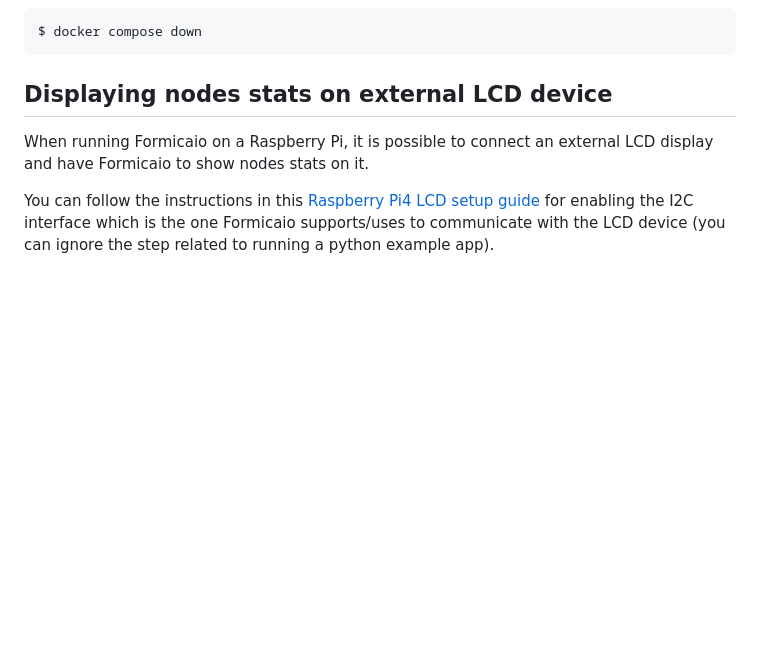
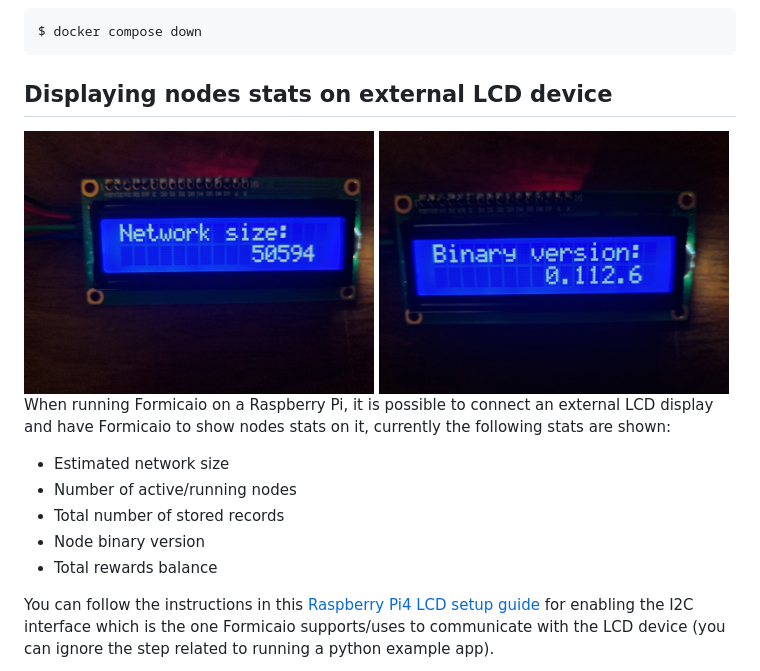
Before and after one commit to bochaco/formicaio, a Markdown page: README.md, the part around the change. GitHub-like rendering; pictures changed too: img/lcd_01.png (added), img/lcd_02.png (added); blank space fills up the shorter version.

Commit message:
docs: add example LCD stats images

```diff
--- a/README.md
+++ b/README.md
@@ -57,7 +57,15 @@ $ docker compose down
 
 ## Displaying nodes stats on external LCD device
 
-When running Formicaio on a Raspberry Pi, it is possible to connect an external LCD display and have Formicaio to show nodes stats on it.
+<img src="img/lcd_01.png" width="350" height="263" />
+<img src="img/lcd_02.png" width="350" height="263" />
+
+When running Formicaio on a Raspberry Pi, it is possible to connect an external LCD display and have Formicaio to show nodes stats on it, currently the following stats are shown:
+- Estimated network size
+- Number of active/running nodes
+- Total number of stored records
+- Node binary version
+- Total rewards balance
 
 You can follow the instructions in this [Raspberry Pi4 LCD setup guide](https://medium.com/@thedyslexiccoder/how-to-set-up-a-raspberry-pi-4-with-lcd-display-using-i2c-backpack-189a0760ae15) for enabling the I2C interface which is the one Formicaio supports/uses to communicate with the LCD device (you can ignore the step related to running a python example app).
 
```
